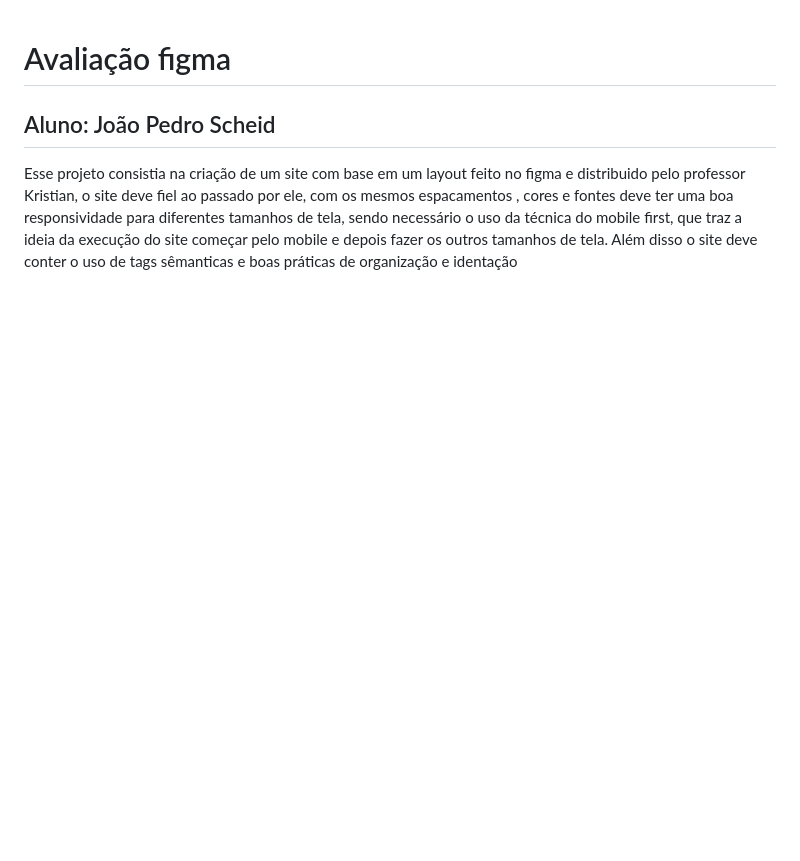
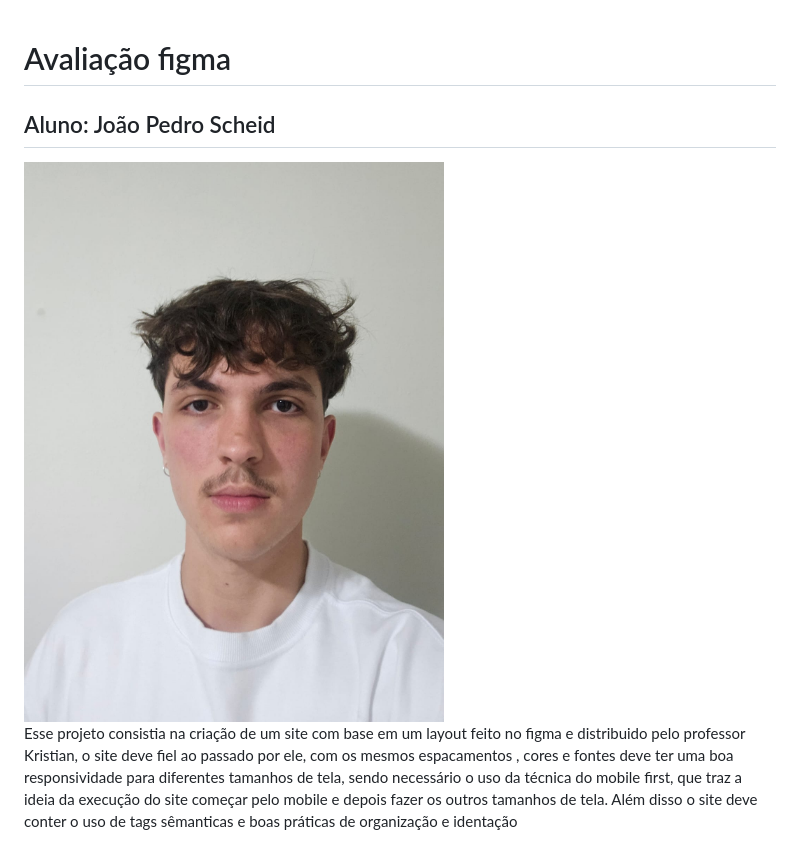
Before and after one commit to JoaoScheid/Avaliacao, a Markdown page: README.md, the part around the change. GitHub-like rendering; pictures changed too: Imagens/ImagemREADME.jpg (added); blank space fills up the shorter version.

Commit message:
aaaa

```diff
--- a/README.md
+++ b/README.md
@@ -2,5 +2,6 @@
 
 <h2>Aluno: João Pedro Scheid</h2>
 
+ <img src="/Imagens/ImagemREADME.jpg">
 <p>Esse projeto consistia na criação de um site com base em um layout feito no figma e distribuido pelo professor Kristian, o site deve fiel ao passado por ele, com os mesmos espacamentos , cores e fontes deve ter uma boa responsividade para diferentes tamanhos
 de tela, sendo necessário o uso da técnica do mobile first, que traz a ideia da execução do site começar pelo mobile e depois fazer os outros tamanhos de tela. Além disso o site deve conter o uso de tags sêmanticas e boas práticas de organização e identação</p>
```
